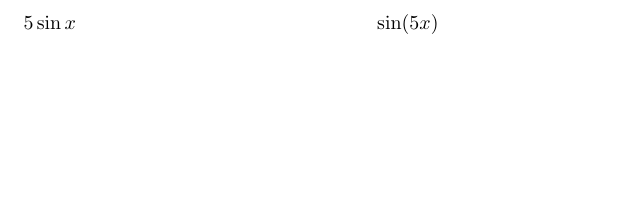
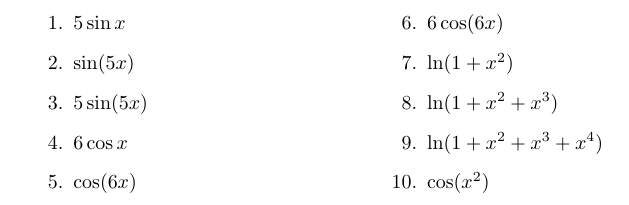
Before and after one commit to mbustamanter/math-writings, a LaTeX document (sheets/derivatives-1.tex): part of the page, cut so that both start at the same text, the shorter picture padded with empty space. Compiled offline with pdfLaTeX.

Commit message:
added more derivatives

```diff
--- a/sheets/derivatives-1.tex
+++ b/sheets/derivatives-1.tex
@@ -3,8 +3,18 @@
 \begin{document}
 
 \begin{multicols}{2}
+\begin{enumerate}
     \item $5\sin x$
     \item $\sin(5x)$
+    \item $5\sin(5x)$
+    \item $6\cos x$
+    \item $\cos(6x)$
+    \item $6\cos(6x)$
+    \item $\ln(1+x^2)$
+    \item $\ln(1+x^2+x^3)$
+    \item $\ln(1+x^2+x^3+x^4)$
+    \item $\cos(x^2)$
+\end{enumerate}
 \end{multicols}
 
 \end{document}
```
